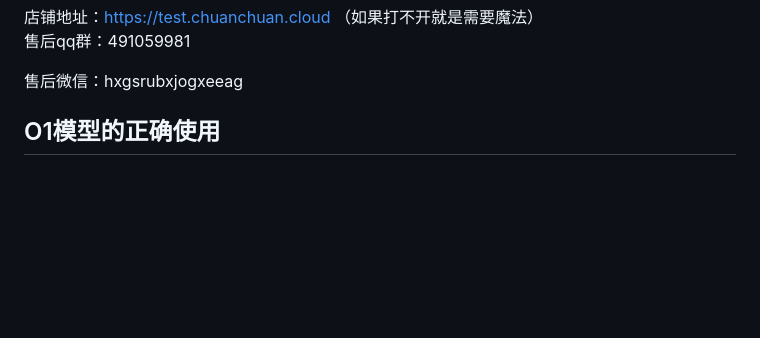
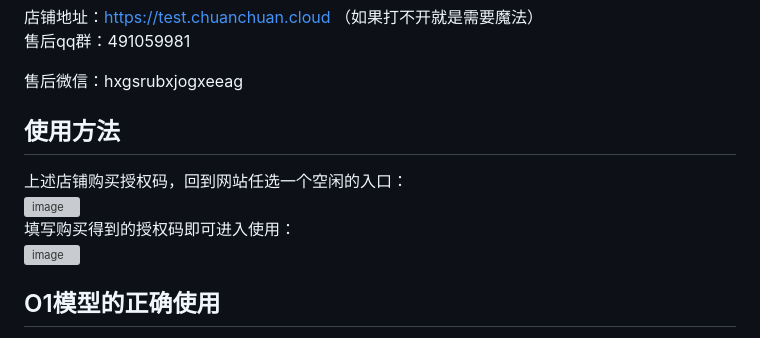
Before and after one commit to sfvsfv/chatgpt-share, a Markdown page: README.md, the part around the change. GitHub-like rendering; blank space fills up the shorter version; grey boxes are pictures that could not be loaded.

```diff
--- a/README.md
+++ b/README.md
@@ -18,6 +18,13 @@ windows桌面版：
 售后qq群：491059981
 
 售后微信：hxgsrubxjogxeeag
+
+## 使用方法
+上述店铺购买授权码，回到网站任选一个空闲的入口：<br>
+![image](https://github.com/user-attachments/assets/b70f0946-15fd-4f67-bee9-15e4b6b378c9)
+<br>
+填写购买得到的授权码即可进入使用：<br>
+![image](https://github.com/user-attachments/assets/9d819e25-f9b6-4ac0-9743-591337fde59f)
 
 
 ## O1模型的正确使用
```
